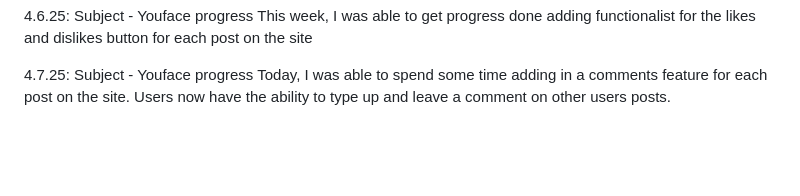
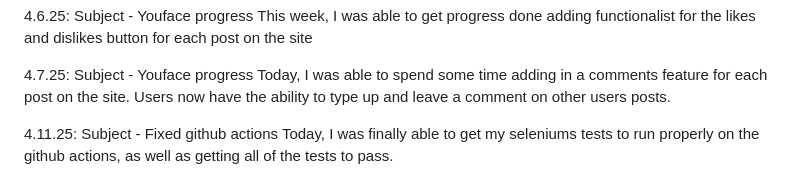
Before and after one commit to kylersousley/CS2450, a Markdown page: journal.md, the part around the change. Drawn GitHub-style; blank space fills up the shorter version.

Commit message:
added 4.11.25 journal entry

```diff
--- a/journal.md
+++ b/journal.md
@@ -33,3 +33,6 @@
 
 4.7.25: Subject - Youface progress
     Today, I was able to spend some time adding in a comments feature for each post on the site. Users now have the ability to type up and leave a comment on other users posts.
+
+4.11.25: Subject - Fixed github actions
+    Today, I was finally able to get my seleniums tests to run properly on the github actions, as well as getting all of the tests to pass.
```
